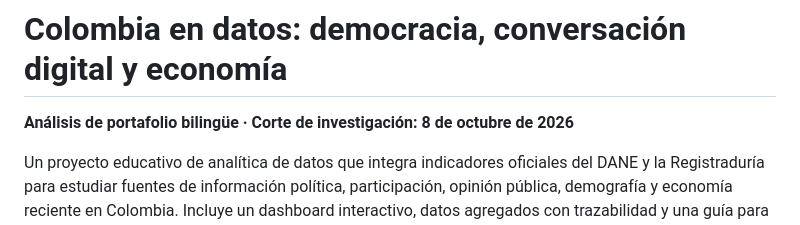
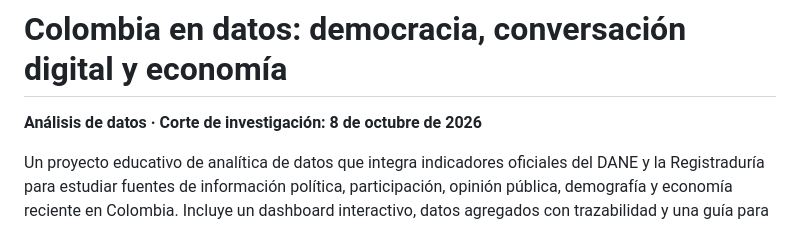
Before and after one commit to jorge1017246543/colombia-datos-democracia-economia, a Markdown page: README.md, the part around the change. Rendered like a GitHub page.

Commit message:
Update project description in README.md

```diff
--- a/README.md
+++ b/README.md
@@ -1,6 +1,6 @@
 # Colombia en datos: democracia, conversación digital y economía
 
-**Análisis de portafolio bilingüe · Corte de investigación: 8 de octubre de 2026**
+**Análisis de datos · Corte de investigación: 8 de octubre de 2026**
 
 Un proyecto educativo de analítica de datos que integra indicadores oficiales del DANE y la Registraduría para estudiar fuentes de información política, participación, opinión pública, demografía y economía reciente en Colombia. Incluye un dashboard interactivo, datos agregados con trazabilidad y una guía para ampliar el análisis con microdatos sin publicar filas individuales.
 
```
